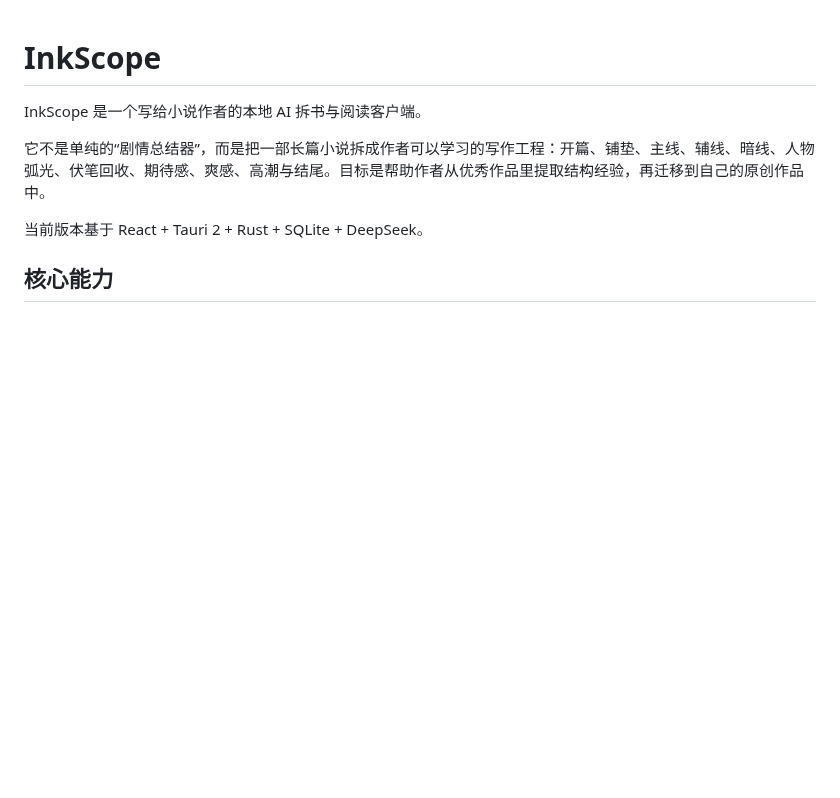
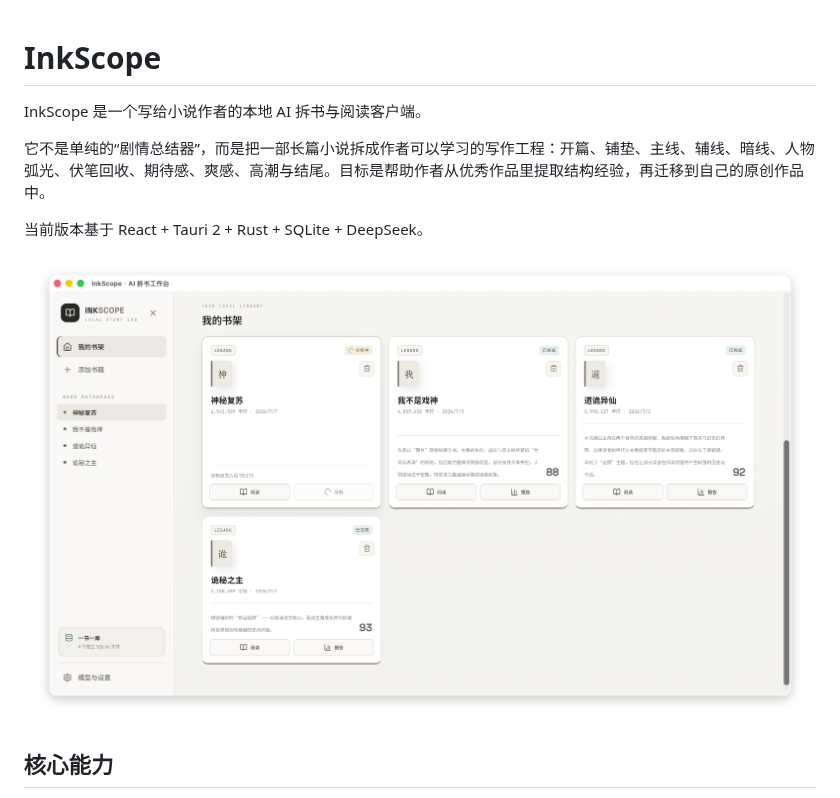
Before and after one commit to BeginnerDone/inkscope, a Markdown page: README.md, the part around the change. Drawn GitHub-style; pictures changed too: docs/screenshot.png (added); blank space fills up the shorter version.

Commit message:
docs: add app screenshot

```diff
--- a/README.md
+++ b/README.md
@@ -5,6 +5,8 @@ InkScope 是一个写给小说作者的本地 AI 拆书与阅读客户端。
 它不是单纯的“剧情总结器”，而是把一部长篇小说拆成作者可以学习的写作工程：开篇、铺垫、主线、辅线、暗线、人物弧光、伏笔回收、期待感、爽感、高潮与结尾。目标是帮助作者从优秀作品里提取结构经验，再迁移到自己的原创作品中。
 
 当前版本基于 React + Tauri 2 + Rust + SQLite + DeepSeek。
+
+![InkScope 软件截图](docs/screenshot.png)
 
 ## 核心能力
 
```
